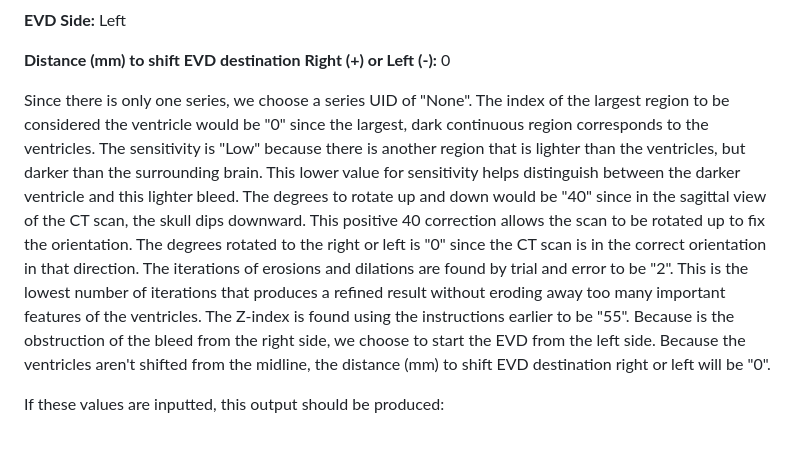
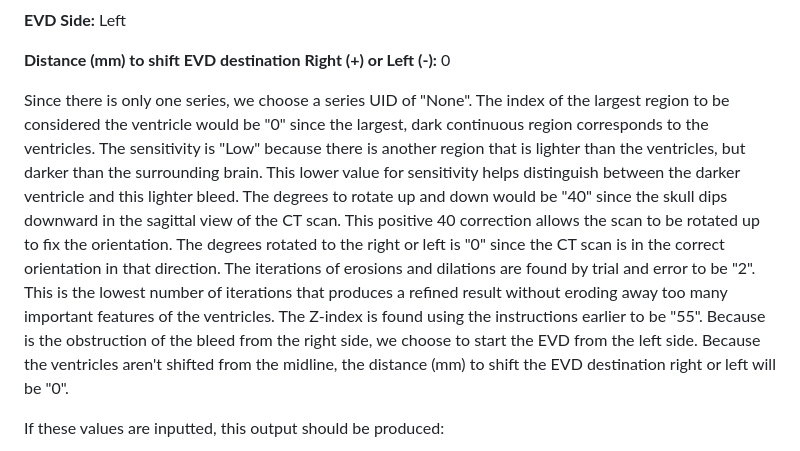
Before and after one commit to AREVD/AREVD, a Markdown page: README.md, the part around one of its changes. GitHub-like rendering.

```diff
--- a/README.md
+++ b/README.md
@@ -159,7 +159,7 @@ Figure 6. CT Scan of Ventricles with MCA Stroke Located on the Right Side
 
 **Distance (mm) to shift EVD destination Right (+) or Left (-):** 0
 
-Since there is only one series, we choose a series UID of "None". The index of the largest region to be considered the ventricle would be "0" since the largest, dark continuous region corresponds to the ventricles. The sensitivity is "Low" because there is another region that is lighter than the ventricles, but darker than the surrounding brain. This lower value for sensitivity helps distinguish between the darker ventricle and this lighter bleed. The degrees to rotate up and down would be "40" since in the sagittal view of the CT scan, the skull dips downward. This positive 40 correction allows the scan to be rotated up to fix the orientation. The degrees rotated to the right or left is "0" since the CT scan is in the correct orientation in that direction. The iterations of erosions and dilations are found by trial and error to be "2". This is the lowest number of iterations that produces a refined result without eroding away too many important features of the ventricles. The Z-index is found using the instructions earlier to be "55". Because is the obstruction of the bleed from the right side, we choose to start the EVD from the left side. Because the ventricles aren't shifted from the midline, the distance (mm) to shift EVD destination right or left will be "0".
+Since there is only one series, we choose a series UID of "None". The index of the largest region to be considered the ventricle would be "0" since the largest, dark continuous region corresponds to the ventricles. The sensitivity is "Low" because there is another region that is lighter than the ventricles, but darker than the surrounding brain. This lower value for sensitivity helps distinguish between the darker ventricle and this lighter bleed. The degrees to rotate up and down would be "40" since the skull dips downward in the sagittal view of the CT scan. This positive 40 correction allows the scan to be rotated up to fix the orientation. The degrees rotated to the right or left is "0" since the CT scan is in the correct orientation in that direction. The iterations of erosions and dilations are found by trial and error to be "2". This is the lowest number of iterations that produces a refined result without eroding away too many important features of the ventricles. The Z-index is found using the instructions earlier to be "55". Because is the obstruction of the bleed from the right side, we choose to start the EVD from the left side. Because the ventricles aren't shifted from the midline, the distance (mm) to shift the EVD destination right or left will be "0".
 
 
 If these values are inputted, this output should be produced:
```
Also changed, not shown: other parts of README.md (+7 -7 lines).
